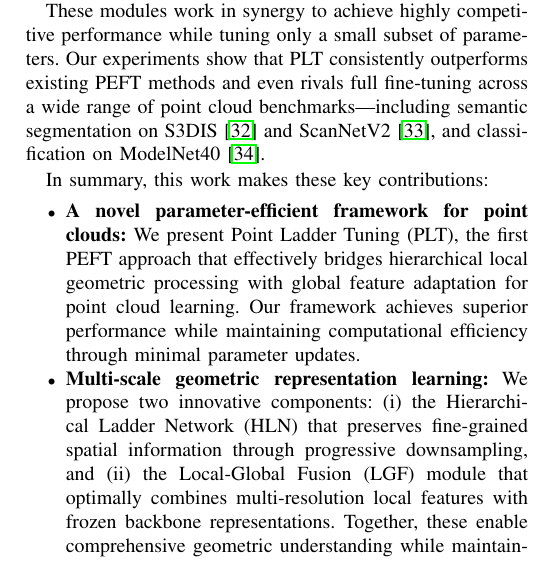
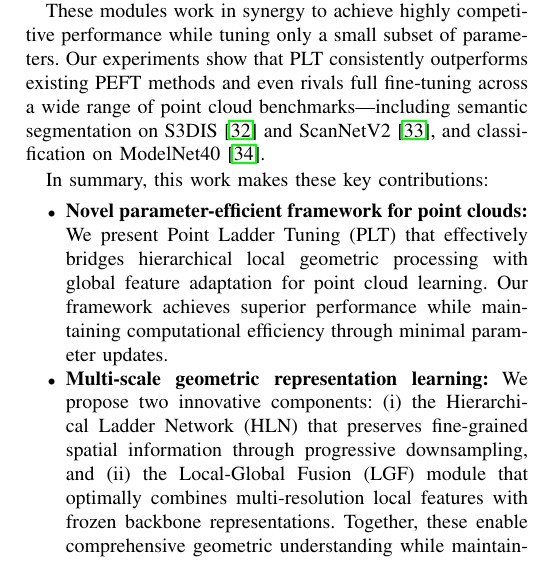
Before and after one commit to JunLinChang/3D_Learning, a LaTeX paper (PEFT_JSTSP/main.tex, which reads PEFT_JSTSP/sec/1_intro.tex): part of one column of page 2 of 16, cut so that both start at the same text. Compiled offline with pdfLaTeX; a missing font is replaced by an installed copy or a similar font; a LaTeX package or settings file that is missing is left out.

Commit message:
Update 1_intro.tex

```diff
--- a/PEFT_JSTSP/sec/1_intro.tex
+++ b/PEFT_JSTSP/sec/1_intro.tex
@@ -33,7 +33,7 @@ These modules work in synergy to achieve highly competitive performance while tu
 
 In summary, this work makes these key contributions:
 \begin{itemize}
-	\item \textbf{A novel parameter-efficient framework for point clouds:} We present Point Ladder Tuning (PLT), the first PEFT approach that effectively bridges hierarchical local geometric processing with global feature adaptation for point cloud learning. Our framework achieves superior performance while maintaining computational efficiency through minimal parameter updates.
+	\item \textbf{Novel parameter-efficient framework for point clouds:} We present Point Ladder Tuning (PLT) that effectively bridges hierarchical local geometric processing with global feature adaptation for point cloud learning. Our framework achieves superior performance while maintaining computational efficiency through minimal parameter updates.
 
 	\item \textbf{Multi-scale geometric representation learning:} We propose two innovative components: (i) the Hierarchical Ladder Network (HLN) that preserves fine-grained spatial information through progressive downsampling, and (ii) the Local-Global Fusion (LGF) module that optimally combines multi-resolution local features with frozen backbone representations. Together, these enable comprehensive geometric understanding while maintaining pretrained knowledge.
 
```
